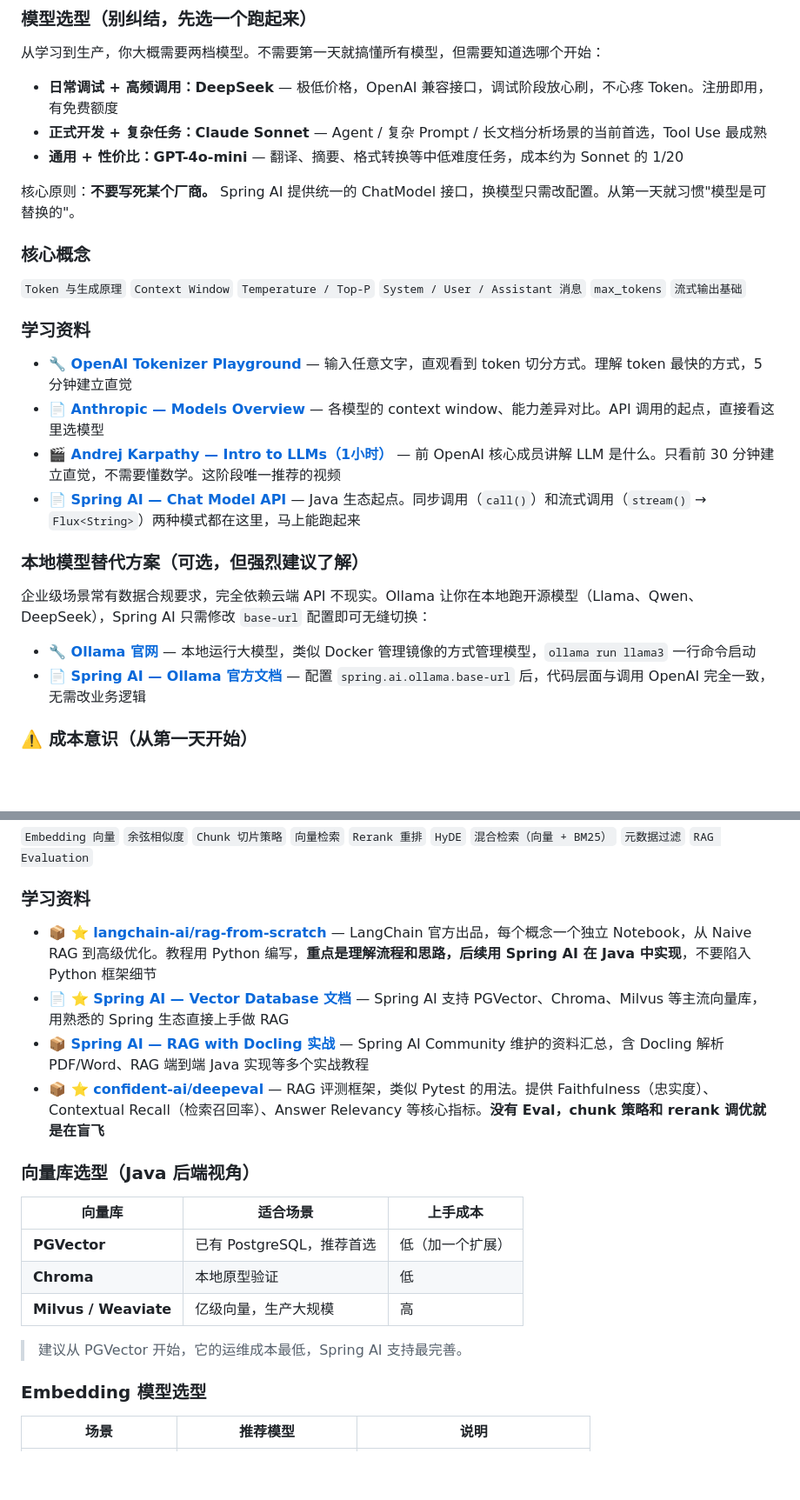
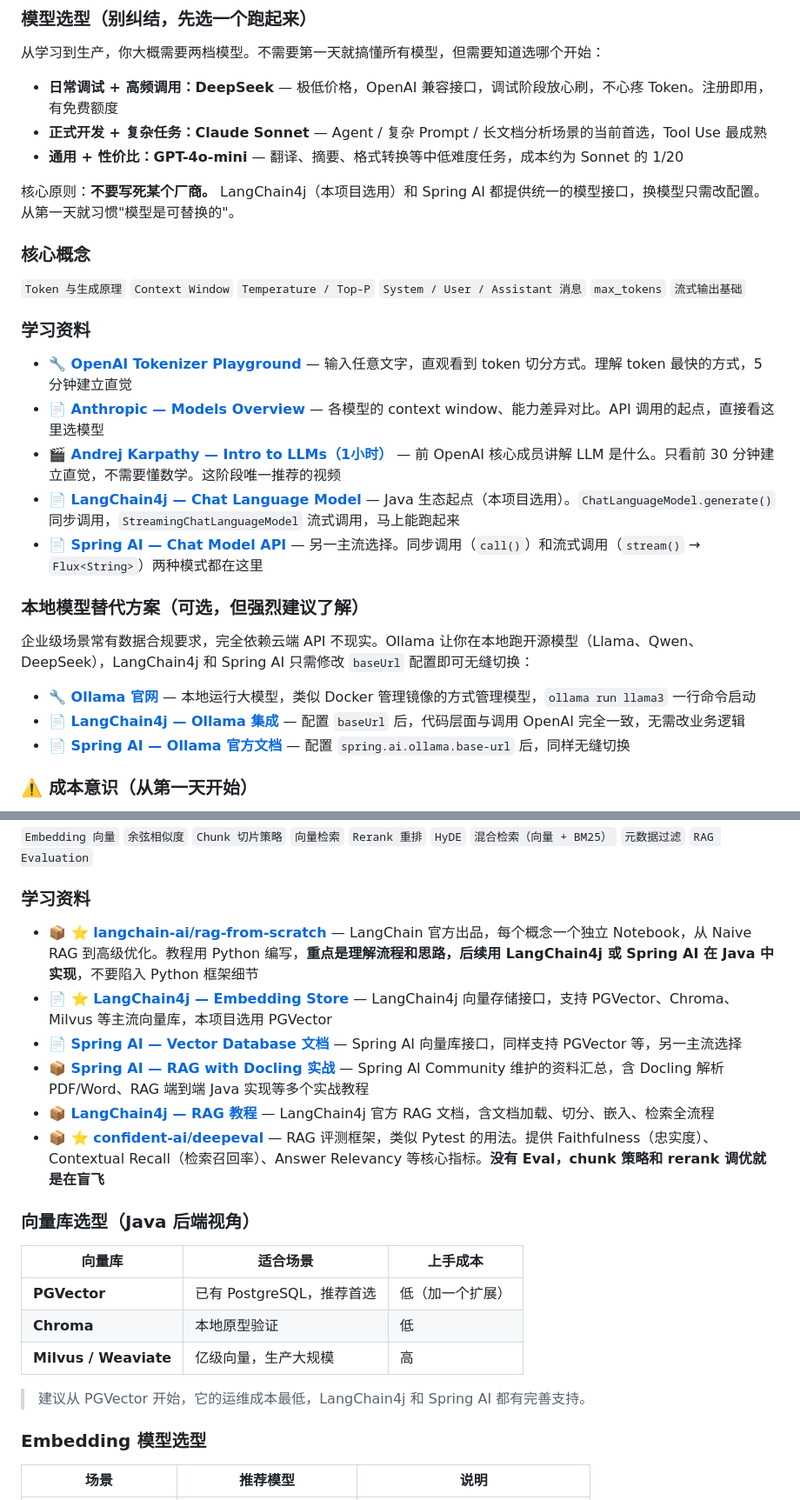
Before and after one commit to spojchil/infopilot, a Markdown page: doc/learning-roadmap.md, 2 parts joined by grey strips. Shown at 87% size. Rendered like a GitHub page; blank space fills up the shorter version.

```diff
--- a/doc/learning-roadmap.md
+++ b/doc/learning-roadmap.md
@@ -66,7 +66,7 @@
 - **正式开发 + 复杂任务：Claude Sonnet** — Agent / 复杂 Prompt / 长文档分析场景的当前首选，Tool Use 最成熟
 - **通用 + 性价比：GPT-4o-mini** — 翻译、摘要、格式转换等中低难度任务，成本约为 Sonnet 的 1/20
 
-核心原则：**不要写死某个厂商。** Spring AI 提供统一的 ChatModel 接口，换模型只需改配置。从第一天就习惯"模型是可替换的"。
+核心原则：**不要写死某个厂商。** LangChain4j（本项目选用）和 Spring AI 都提供统一的模型接口，换模型只需改配置。从第一天就习惯"模型是可替换的"。
 
 ### 核心概念
 
@@ -77,14 +77,16 @@
 - **🔧 [OpenAI Tokenizer Playground](https://platform.openai.com/tokenizer)** — 输入任意文字，直观看到 token 切分方式。理解 token 最快的方式，5 分钟建立直觉
 - **📄 [Anthropic — Models Overview](https://docs.anthropic.com/en/docs/about-claude/models/overview)** — 各模型的 context window、能力差异对比。API 调用的起点，直接看这里选模型
 - **🎬 [Andrej Karpathy — Intro to LLMs（1小时）](https://www.youtube.com/watch?v=zjkBMFhNj_g)** — 前 OpenAI 核心成员讲解 LLM 是什么。只看前 30 分钟建立直觉，不需要懂数学。这阶段唯一推荐的视频
-- **📄 [Spring AI — Chat Model API](https://docs.spring.io/spring-ai/reference/api/chatmodel.html)** — Java 生态起点。同步调用（`call()`）和流式调用（`stream()` → `Flux<String>`）两种模式都在这里，马上能跑起来
+- **📄 [LangChain4j — Chat Language Model](https://docs.langchain4j.dev/tutorials/chat-language-model)** — Java 生态起点（本项目选用）。`ChatLanguageModel.generate()` 同步调用，`StreamingChatLanguageModel` 流式调用，马上能跑起来
+- **📄 [Spring AI — Chat Model API](https://docs.spring.io/spring-ai/reference/api/chatmodel.html)** — 另一主流选择。同步调用（`call()`）和流式调用（`stream()` → `Flux<String>`）两种模式都在这里
 
 ### 本地模型替代方案（可选，但强烈建议了解）
 
-企业级场景常有数据合规要求，完全依赖云端 API 不现实。Ollama 让你在本地跑开源模型（Llama、Qwen、DeepSeek），Spring AI 只需修改 `base-url` 配置即可无缝切换：
+企业级场景常有数据合规要求，完全依赖云端 API 不现实。Ollama 让你在本地跑开源模型（Llama、Qwen、DeepSeek），LangChain4j 和 Spring AI 只需修改 `baseUrl` 配置即可无缝切换：
 
 - **🔧 [Ollama 官网](https://ollama.com)** — 本地运行大模型，类似 Docker 管理镜像的方式管理模型，`ollama run llama3` 一行命令启动
-- **📄 [Spring AI — Ollama 官方文档](https://docs.spring.io/spring-ai/reference/api/chat/ollama-chat.html)** — 配置 `spring.ai.ollama.base-url` 后，代码层面与调用 OpenAI 完全一致，无需改业务逻辑
+- **📄 [LangChain4j — Ollama 集成](https://docs.langchain4j.dev/integrations/language-models/ollama)** — 配置 `baseUrl` 后，代码层面与调用 OpenAI 完全一致，无需改业务逻辑
+- **📄 [Spring AI — Ollama 官方文档](https://docs.spring.io/spring-ai/reference/api/chat/ollama-chat.html)** — 配置 `spring.ai.ollama.base-url` 后，同样无缝切换
 
 ### ⚠️ 成本意识（从第一天开始）
 
@@ -198,9 +201,11 @@ LLM 响应慢（平均 3~10 秒），阻塞等待会让用户体验极差。`str
 
 ### 学习资料
 
-- **📦 ⭐ [langchain-ai/rag-from-scratch](https://github.com/langchain-ai/rag-from-scratch)** — LangChain 官方出品，每个概念一个独立 Notebook，从 Naive RAG 到高级优化。教程用 Python 编写，**重点是理解流程和思路，后续用 Spring AI 在 Java 中实现**，不要陷入 Python 框架细节
-- **📄 ⭐ [Spring AI — Vector Database 文档](https://docs.spring.io/spring-ai/reference/api/vectordbs.html)** — Spring AI 支持 PGVector、Chroma、Milvus 等主流向量库，用熟悉的 Spring 生态直接上手做 RAG
+- **📦 ⭐ [langchain-ai/rag-from-scratch](https://github.com/langchain-ai/rag-from-scratch)** — LangChain 官方出品，每个概念一个独立 Notebook，从 Naive RAG 到高级优化。教程用 Python 编写，**重点是理解流程和思路，后续用 LangChain4j 或 Spring AI 在 Java 中实现**，不要陷入 Python 框架细节
+- **📄 ⭐ [LangChain4j — Embedding Store](https://docs.langchain4j.dev/tutorials/embedding-store)** — LangChain4j 向量存储接口，支持 PGVector、Chroma、Milvus 等主流向量库，本项目选用 PGVector
+- **📄 [Spring AI — Vector Database 文档](https://docs.spring.io/spring-ai/reference/api/vectordbs.html)** — Spring AI 向量库接口，同样支持 PGVector 等，另一主流选择
 - **📦 [Spring AI — RAG with Docling 实战](https://github.com/spring-ai-community/awesome-spring-ai)** — Spring AI Community 维护的资料汇总，含 Docling 解析 PDF/Word、RAG 端到端 Java 实现等多个实战教程
+- **📦 [LangChain4j — RAG 教程](https://docs.langchain4j.dev/tutorials/rag)** — LangChain4j 官方 RAG 文档，含文档加载、切分、嵌入、检索全流程
 - **📦 ⭐ [confident-ai/deepeval](https://github.com/confident-ai/deepeval)** — RAG 评测框架，类似 Pytest 的用法。提供 Faithfulness（忠实度）、Contextual Recall（检索召回率）、Answer Relevancy 等核心指标。**没有 Eval，chunk 策略和 rerank 调优就是在盲飞**
 
 ### 向量库选型（Java 后端视角）
@@ -211,7 +216,7 @@ LLM 响应慢（平均 3~10 秒），阻塞等待会让用户体验极差。`str
 | **Chroma** | 本地原型验证 | 低 |
 | **Milvus / Weaviate** | 亿级向量，生产大规模 | 高 |
 
-> 建议从 PGVector 开始，它的运维成本最低，Spring AI 支持最完善。
+> 建议从 PGVector 开始，它的运维成本最低，LangChain4j 和 Spring AI 都有完善支持。
 
 ### Embedding 模型选型
 
```
Also changed, not shown: other parts of doc/learning-roadmap.md (+20 -21 lines), doc/project-evolution.md (+4 -0 lines).
